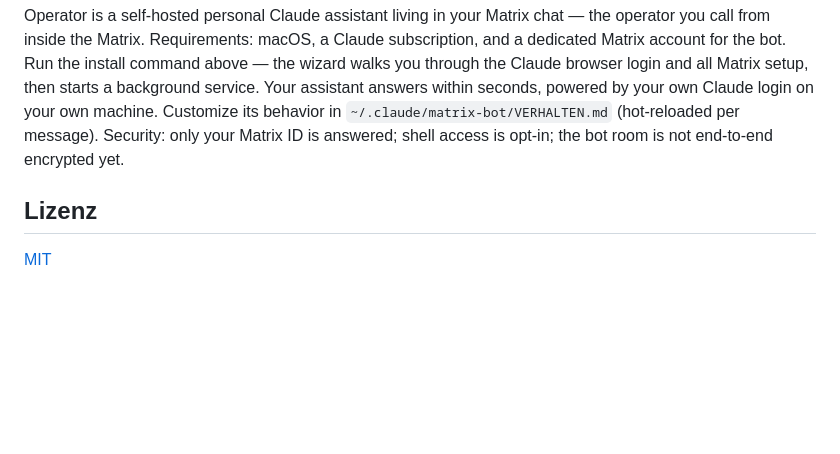
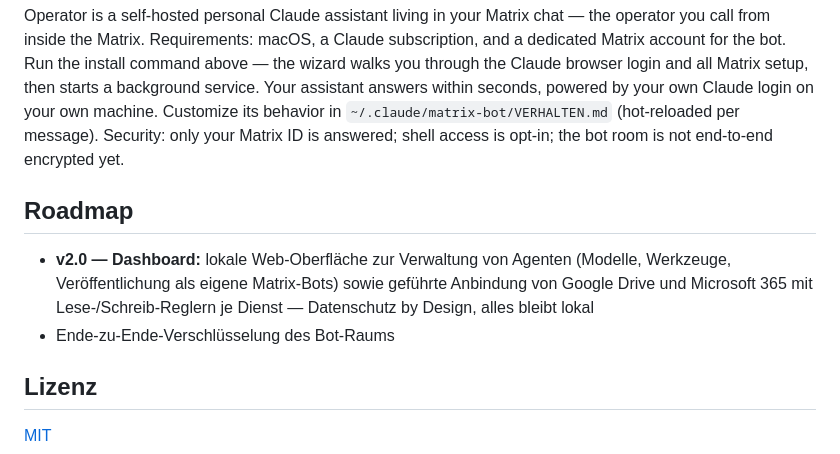
Before and after one commit to TheOperatorAgent/TheOperator, a Markdown page: README.md, the part around the change. GitHub-like rendering; blank space fills up the shorter version.

Commit message:
[Plan] Umsetzungsplan Operator Dashboard v2.0 (28 PT, 6 Sprints, Security by Design)

```diff
--- a/README.md
+++ b/README.md
@@ -92,6 +92,13 @@ Claude login on your own machine. Customize its behavior in
 `~/.claude/matrix-bot/VERHALTEN.md` (hot-reloaded per message). Security: only your Matrix
 ID is answered; shell access is opt-in; the bot room is not end-to-end encrypted yet.
 
+## Roadmap
+
+- **v2.0 — Dashboard:** lokale Web-Oberfläche zur Verwaltung von Agenten (Modelle, Werkzeuge,
+  Veröffentlichung als eigene Matrix-Bots) sowie geführte Anbindung von Google Drive und
+  Microsoft 365 mit Lese-/Schreib-Reglern je Dienst — Datenschutz by Design, alles bleibt lokal
+- Ende-zu-Ende-Verschlüsselung des Bot-Raums
+
 ## Lizenz
 
 [MIT](LICENSE)
```
